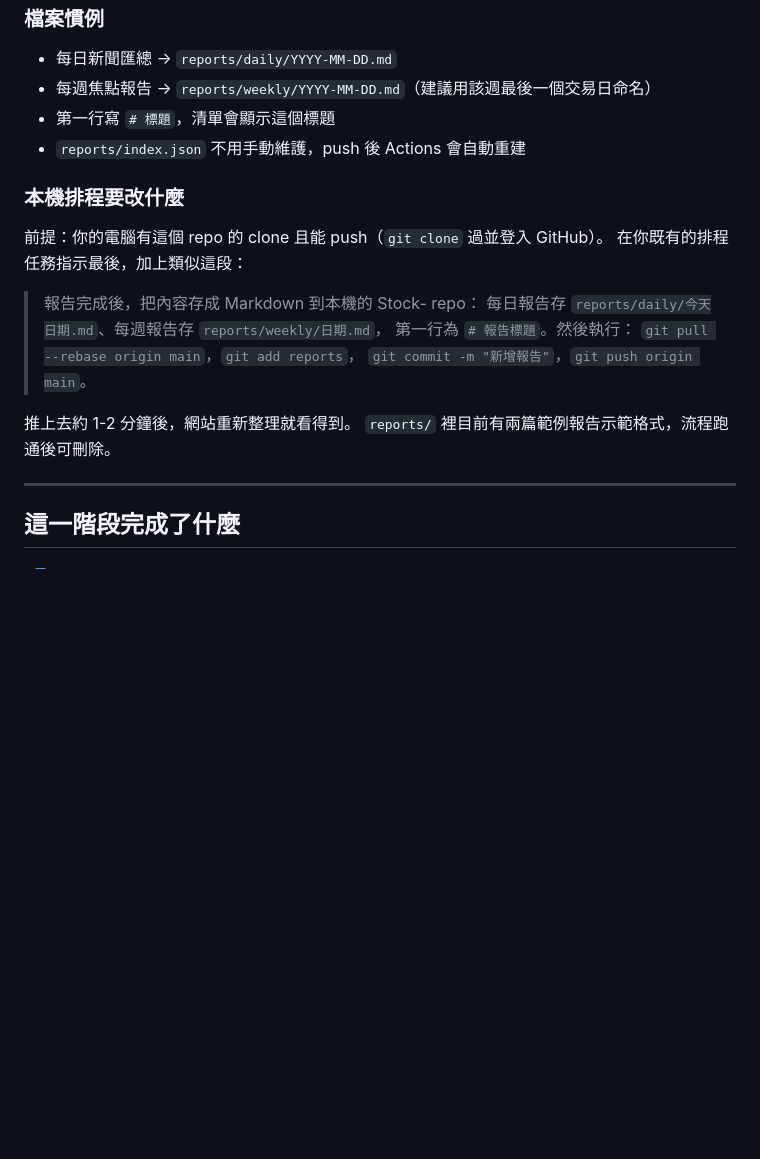
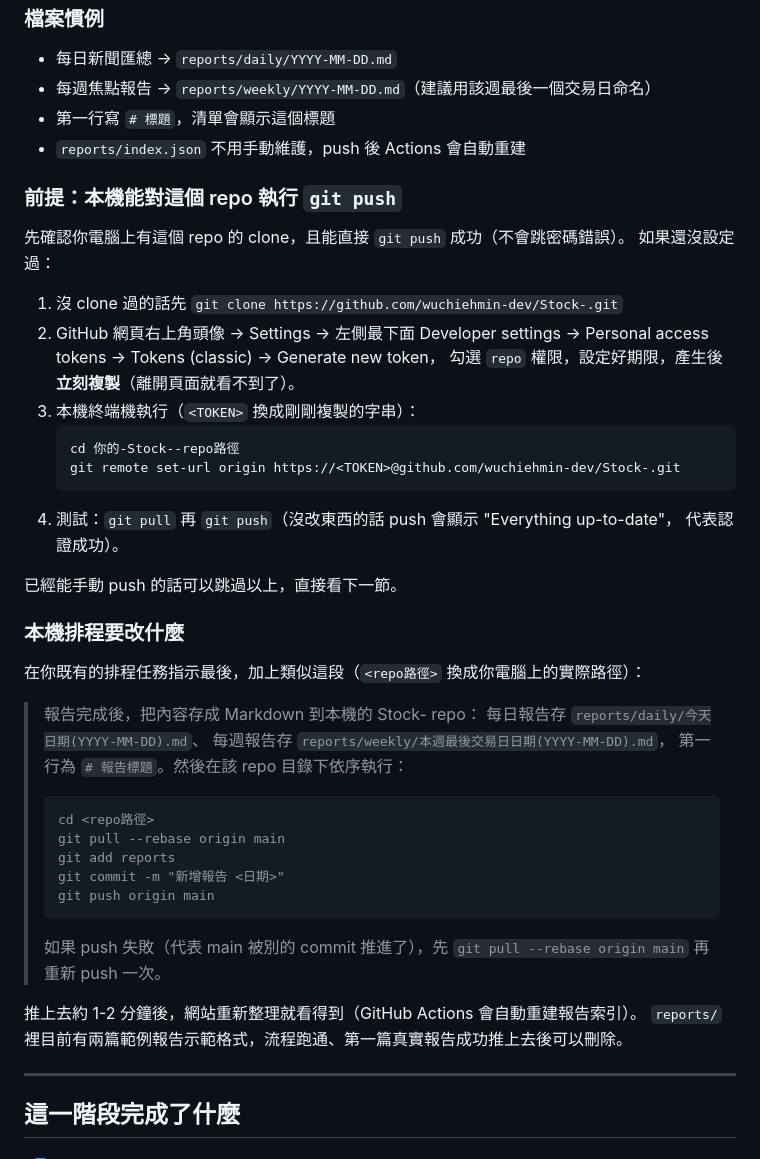
Before and after one commit to wuchiehmin-dev/Stock-, a Markdown page: README_部署說明.md, the part around the change. Drawn GitHub-style; blank space fills up the shorter version.

Commit message:
README：補齊本機排程 push 到 repo 的完整設定步驟
- 新增「前提：本機能對這個 repo 執行 git push」小節，講清楚 Personal
  Access Token 申請與 git remote 設定步驟
- 「本機排程要改什麼」補成可直接複製貼上的完整指令區塊，含 push 失敗
  時的 pull --rebase 重試

Co-Authored-By: Claude Fable 5 <noreply@anthropic.com>
Claude-Session: https://claude.ai/code/session_01TyRSFQ63Pdf6aByvSfqavj

````diff
--- a/README_部署說明.md
+++ b/README_部署說明.md
@@ -121,19 +121,45 @@ GitHub Pages「報告」分頁自動列出、點選即可閱讀
 - 第一行寫 `# 標題`，清單會顯示這個標題
 - `reports/index.json` 不用手動維護，push 後 Actions 會自動重建
 
+### 前提：本機能對這個 repo 執行 `git push`
+
+先確認你電腦上有這個 repo 的 clone，且能直接 `git push` 成功（不會跳密碼錯誤）。
+如果還沒設定過：
+
+1. 沒 clone 過的話先 `git clone https://github.com/wuchiehmin-dev/Stock-.git`
+2. GitHub 網頁右上角頭像 → Settings → 左側最下面 Developer settings →
+   Personal access tokens → Tokens (classic) → Generate new token，
+   勾選 `repo` 權限，設定好期限，產生後**立刻複製**（離開頁面就看不到了）。
+3. 本機終端機執行（`<TOKEN>` 換成剛剛複製的字串）：
+   ```
+   cd 你的-Stock--repo路徑
+   git remote set-url origin https://<TOKEN>@github.com/wuchiehmin-dev/Stock-.git
+   ```
+4. 測試：`git pull` 再 `git push`（沒改東西的話 push 會顯示 "Everything up-to-date"，
+   代表認證成功）。
+
+已經能手動 push 的話可以跳過以上，直接看下一節。
+
 ### 本機排程要改什麼
 
-前提：你的電腦有這個 repo 的 clone 且能 push（`git clone` 過並登入 GitHub）。
-在你既有的排程任務指示最後，加上類似這段：
+在你既有的排程任務指示最後，加上類似這段（`<repo路徑>` 換成你電腦上的實際路徑）：
 
 > 報告完成後，把內容存成 Markdown 到本機的 Stock- repo：
-> 每日報告存 `reports/daily/今天日期.md`、每週報告存 `reports/weekly/日期.md`，
-> 第一行為 `# 報告標題`。然後執行：
-> `git pull --rebase origin main`，`git add reports`，
-> `git commit -m "新增報告"`，`git push origin main`。
+> 每日報告存 `reports/daily/今天日期(YYYY-MM-DD).md`、
+> 每週報告存 `reports/weekly/本週最後交易日日期(YYYY-MM-DD).md`，
+> 第一行為 `# 報告標題`。然後在該 repo 目錄下依序執行：
+> ```
+> cd <repo路徑>
+> git pull --rebase origin main
+> git add reports
+> git commit -m "新增報告 <日期>"
+> git push origin main
+> ```
+> 如果 push 失敗（代表 main 被別的 commit 推進了），先 `git pull --rebase origin main`
+> 再重新 push 一次。
 
-推上去約 1-2 分鐘後，網站重新整理就看得到。
-`reports/` 裡目前有兩篇範例報告示範格式，流程跑通後可刪除。
+推上去約 1-2 分鐘後，網站重新整理就看得到（GitHub Actions 會自動重建報告索引）。
+`reports/` 裡目前有兩篇範例報告示範格式，流程跑通、第一篇真實報告成功推上去後可以刪除。
 
 ---
 
````
